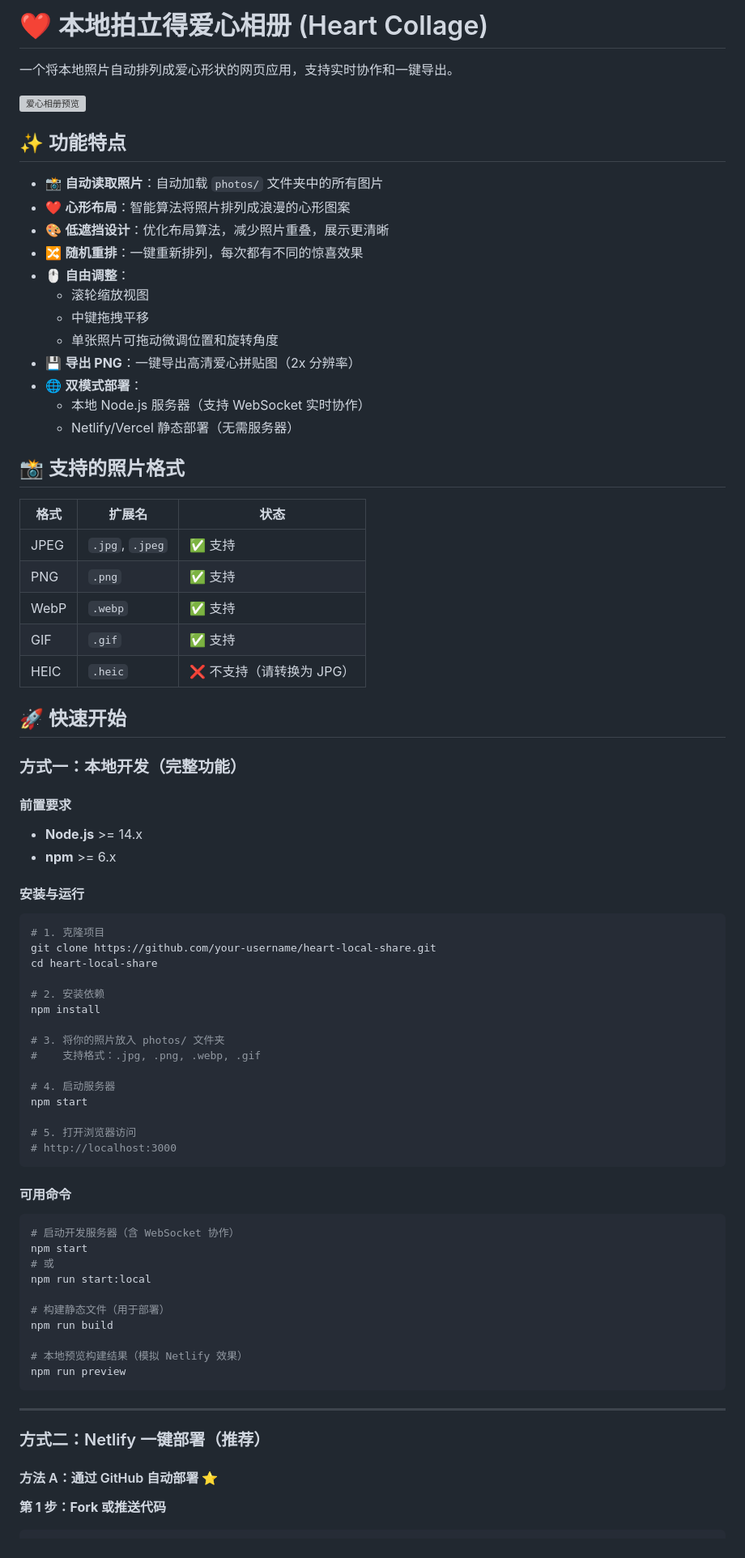
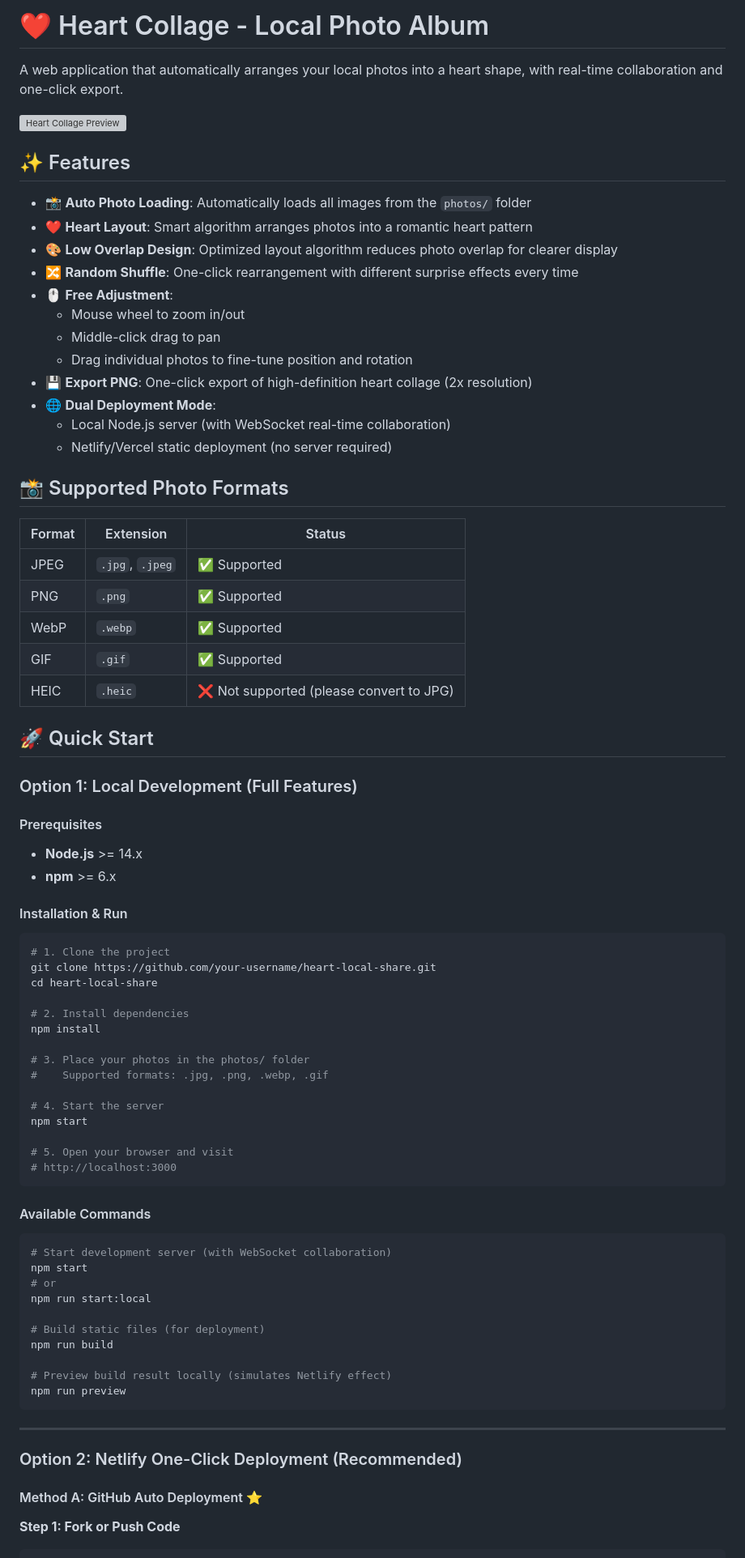
Before and after one commit to gongfinis/520photos, a Markdown page: README.md, the part around one of its changes. Shown at 81% size. GitHub-like rendering; grey boxes are pictures that could not be loaded.

````diff
--- a/README.md
+++ b/README.md
@@ -1,84 +1,84 @@
-# ❤️ 本地拍立得爱心相册 (Heart Collage)
+# ❤️ Heart Collage - Local Photo Album
 
-一个将本地照片自动排列成爱心形状的网页应用，支持实时协作和一键导出。
+A web application that automatically arranges your local photos into a heart shape, with real-time collaboration and one-click export.
 
-![爱心相册预览](https://via.placeholder.com/800x400?text=Heart+Collage+Preview)
+![Heart Collage Preview](https://via.placeholder.com/800x400?text=Heart+Collage+Preview)
 
-## ✨ 功能特点
+## ✨ Features
 
-- 📸 **自动读取照片**：自动加载 `photos/` 文件夹中的所有图片
-- ❤️ **心形布局**：智能算法将照片排列成浪漫的心形图案
-- 🎨 **低遮挡设计**：优化布局算法，减少照片重叠，展示更清晰
-- 🔀 **随机重排**：一键重新排列，每次都有不同的惊喜效果
-- 🖱️ **自由调整**：
-  - 滚轮缩放视图
-  - 中键拖拽平移
-  - 单张照片可拖动微调位置和旋转角度
-- 💾 **导出 PNG**：一键导出高清爱心拼贴图（2x 分辨率）
-- 🌐 **双模式部署**：
-  - 本地 Node.js 服务器（支持 WebSocket 实时协作）
-  - Netlify/Vercel 静态部署（无需服务器）
+- 📸 **Auto Photo Loading**: Automatically loads all images from the `photos/` folder
+- ❤️ **Heart Layout**: Smart algorithm arranges photos into a romantic heart pattern
+- 🎨 **Low Overlap Design**: Optimized layout algorithm reduces photo overlap for clearer display
+- 🔀 **Random Shuffle**: One-click rearrangement with different surprise effects every time
+- 🖱️ **Free Adjustment**:
+  - Mouse wheel to zoom in/out
+  - Middle-click drag to pan
+  - Drag individual photos to fine-tune position and rotation
+- 💾 **Export PNG**: One-click export of high-definition heart collage (2x resolution)
+- 🌐 **Dual Deployment Mode**:
+  - Local Node.js server (with WebSocket real-time collaboration)
+  - Netlify/Vercel static deployment (no server required)
 
-## 📸 支持的照片格式
+## 📸 Supported Photo Formats
 
-| 格式 | 扩展名 | 状态 |
-|------|--------|------|
-| JPEG | `.jpg`, `.jpeg` | ✅ 支持 |
-| PNG | `.png` | ✅ 支持 |
-| WebP | `.webp` | ✅ 支持 |
-| GIF | `.gif` | ✅ 支持 |
-| HEIC | `.heic` | ❌ 不支持（请转换为 JPG） |
+| Format | Extension | Status |
+|--------|-----------|--------|
+| JPEG | `.jpg`, `.jpeg` | ✅ Supported |
+| PNG | `.png` | ✅ Supported |
+| WebP | `.webp` | ✅ Supported |
+| GIF | `.gif` | ✅ Supported |
+| HEIC | `.heic` | ❌ Not supported (please convert to JPG) |
 
-## 🚀 快速开始
+## 🚀 Quick Start
 
-### 方式一：本地开发（完整功能）
+### Option 1: Local Development (Full Features)
 
-#### 前置要求
+#### Prerequisites
 
 - **Node.js** >= 14.x
 - **npm** >= 6.x
 
-#### 安装与运行
+#### Installation & Run
 
 ```bash
-# 1. 克隆项目
+# 1. Clone the project
 git clone https://github.com/your-username/heart-local-share.git
 cd heart-local-share
 
-# 2. 安装依赖
+# 2. Install dependencies
 npm install
 
-# 3. 将你的照片放入 photos/ 文件夹
-#    支持格式：.jpg, .png, .webp, .gif
+# 3. Place your photos in the photos/ folder
+#    Supported formats: .jpg, .png, .webp, .gif
 
-# 4. 启动服务器
+# 4. Start the server
 npm start
 
-# 5. 打开浏览器访问
+# 5. Open your browser and visit
 # http://localhost:3000
 ```
 
-#### 可用命令
+#### Available Commands
 
 ```bash
-# 启动开发服务器（含 WebSocket 协作）
+# Start development server (with WebSocket collaboration)
 npm start
-# 或
+# or
 npm run start:local
 
-# 构建静态文件（用于部署）
+# Build static files (for deployment)
 npm run build
 
-# 本地预览构建结果（模拟 Netlify 效果）
+# Preview build result locally (simulates Netlify effect)
 npm run preview
 ```
 
 ---
 
-### 方式二：Netlify 一键部署（推荐）
+### Option 2: Netlify One-Click Deployment (Recommended)
 
-#### 方法 A：通过 GitHub 自动部署 ⭐
+#### Method A: GitHub Auto Deployment ⭐
 
-**第 1 步：Fork 或推送代码**
+**Step 1: Fork or Push Code**
 
 ```bash
````
Also changed, not shown: other parts of README.md (+128 -128 lines).
